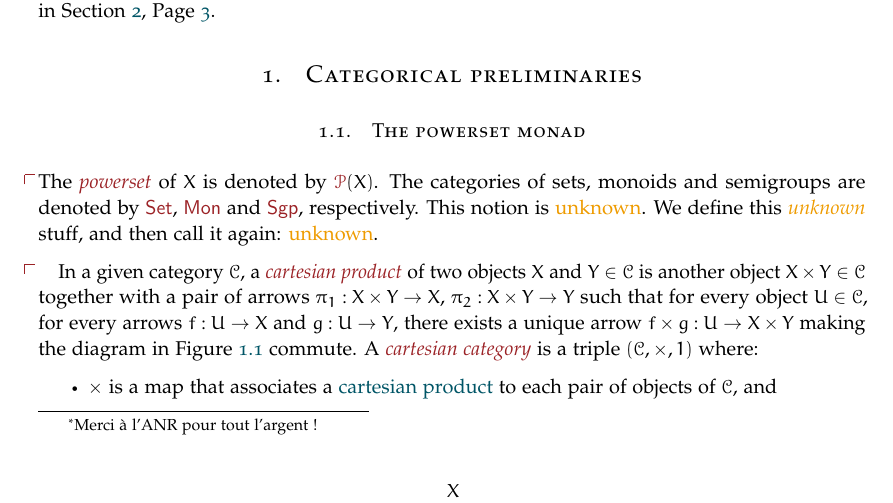
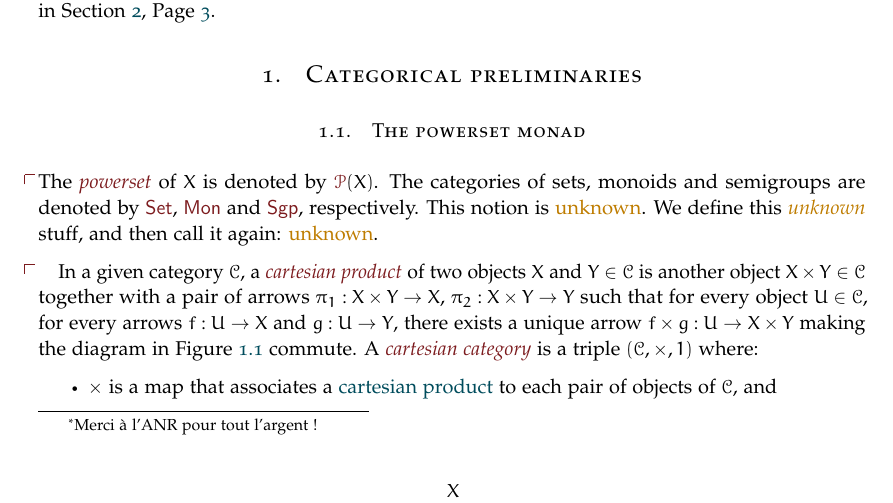
Before and after one commit to remimorvan/article-pdflatex, a LaTeX document (main.tex, which reads fancy-article.cls, header/kl-config.tex): part of page 1 of 4, cut so that both start at the same text. Compiled offline with pdfLaTeX.

Commit message:
darker colors

```diff
--- a/fancy-article.cls
+++ b/fancy-article.cls
@@ -17,7 +17,6 @@
 \RequirePackage{xcolor}
 
 \definecolor{Rich Black}{HTML}{001219}
-\definecolor{Midnight Green Eagle}{HTML}{005566}
 \definecolor{Blue Sapphire}{HTML}{005f73}
 \definecolor{Viridian Green}{HTML}{0a9396}
 \definecolor{Middle Blue Green}{HTML}{94d2bd}
@@ -28,7 +27,10 @@
 \definecolor{Rufous}{HTML}{ae2012}
 \definecolor{Ruby Red}{HTML}{9b2226}
 
-\definecolor{Dark Red}{HTML}{9d0208}
+\definecolor{Dark Ruby Red}{HTML}{7c1b1e}
+\definecolor{Dark Blue Sapphire}{HTML}{004c5c}
+\definecolor{Dark Gamboge}{HTML}{be7c00}
+
 
 
 % ---------------------------
--- a/header/kl-config.tex
+++ b/header/kl-config.tex
@@ -6,24 +6,24 @@
     %
 }{
     % If we are NOT in paper mode (i.e. in composition mode or electronic mode)
-    \knowledgestyle{intro notion}{color={Ruby Red}, italic}
-    \knowledgestyle{notion}{color={Midnight Green Eagle}}
+    \knowledgestyle{intro notion}{color={Dark Ruby Red}, italic}
+    \knowledgestyle{notion}{color={Dark Blue Sapphire}}
     \hypersetup{
         colorlinks=true,
         breaklinks=true,
-        linkcolor={Midnight Green Eagle}, % Links to sections, pages, etc.
-        citecolor={Midnight Green Eagle}, % Links to bibliography
-        filecolor={Midnight Green Eagle}, % Links to local file
-        urlcolor={Midnight Green Eagle},
+        linkcolor={Dark Blue Sapphire}, % Links to sections, pages, etc.
+        citecolor={Dark Blue Sapphire}, % Links to bibliography
+        filecolor={Dark Blue Sapphire}, % Links to local file
+        urlcolor={Dark Blue Sapphire},
     }
     \IfKnowledgeElectronicModeTF{
         %
     }{
         % If we are in composition mode, highlight unknown stuff (in yellow) and display the anchor point.
-        \knowledgeconfigure{anchor point color={Ruby Red}, anchor point shape=corner}
-        \knowledgestyle{intro unknown}{color={Gamboge}, italic}
-        \knowledgestyle{intro unknown cont}{color={Gamboge}, italic}
-        \knowledgestyle{kl unknown}{color={Gamboge}}
-        \knowledgestyle{kl unknown cont}{color={Gamboge}}
+        \knowledgeconfigure{anchor point color={Dark Ruby Red}, anchor point shape=corner}
+        \knowledgestyle{intro unknown}{color={Dark Gamboge}, italic}
+        \knowledgestyle{intro unknown cont}{color={Dark Gamboge}, italic}
+        \knowledgestyle{kl unknown}{color={Dark Gamboge}}
+        \knowledgestyle{kl unknown cont}{color={Dark Gamboge}}
     }
 }
```
